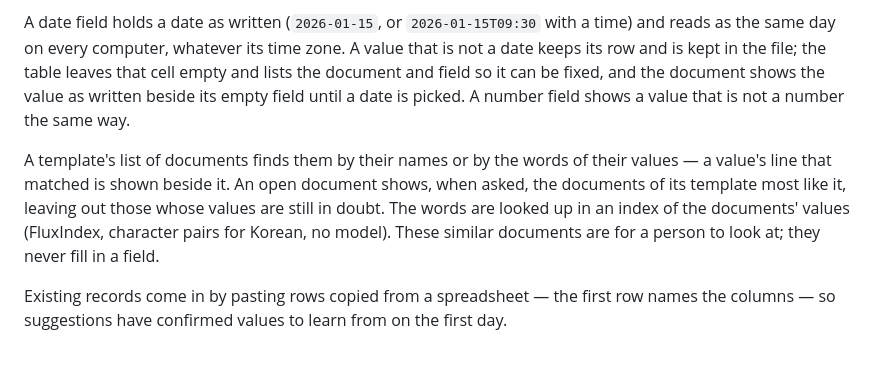
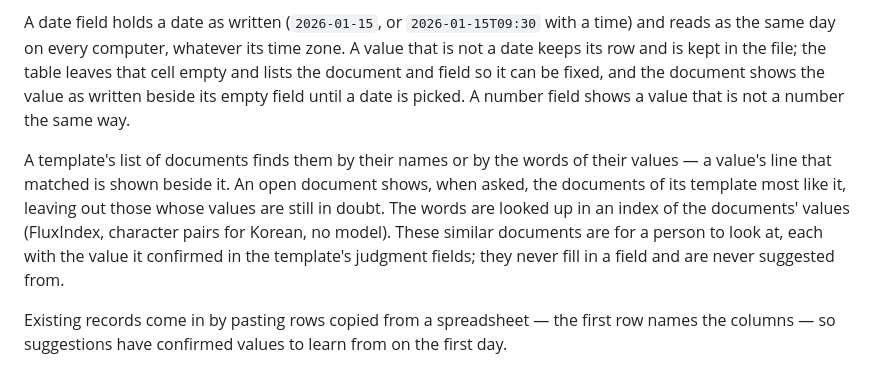
Before and after one commit to iyulab/lowline, a Markdown page: docs/vault.md, the part around the change. Rendered like a GitHub page.

Commit message:
docs: similar documents show what they confirmed and are never suggested from

```diff
--- a/docs/vault.md
+++ b/docs/vault.md
@@ -80,6 +80,6 @@ A template's table has a row per document and a column per field. It filters by
 
 A date field holds a date as written (`2026-01-15`, or `2026-01-15T09:30` with a time) and reads as the same day on every computer, whatever its time zone. A value that is not a date keeps its row and is kept in the file; the table leaves that cell empty and lists the document and field so it can be fixed, and the document shows the value as written beside its empty field until a date is picked. A number field shows a value that is not a number the same way.
 
-A template's list of documents finds them by their names or by the words of their values — a value's line that matched is shown beside it. An open document shows, when asked, the documents of its template most like it, leaving out those whose values are still in doubt. The words are looked up in an index of the documents' values (FluxIndex, character pairs for Korean, no model). These similar documents are for a person to look at; they never fill in a field.
+A template's list of documents finds them by their names or by the words of their values — a value's line that matched is shown beside it. An open document shows, when asked, the documents of its template most like it, leaving out those whose values are still in doubt. The words are looked up in an index of the documents' values (FluxIndex, character pairs for Korean, no model). These similar documents are for a person to look at, each with the value it confirmed in the template's judgment fields; they never fill in a field and are never suggested from.
 
 Existing records come in by pasting rows copied from a spreadsheet — the first row names the columns — so suggestions have confirmed values to learn from on the first day.
```
